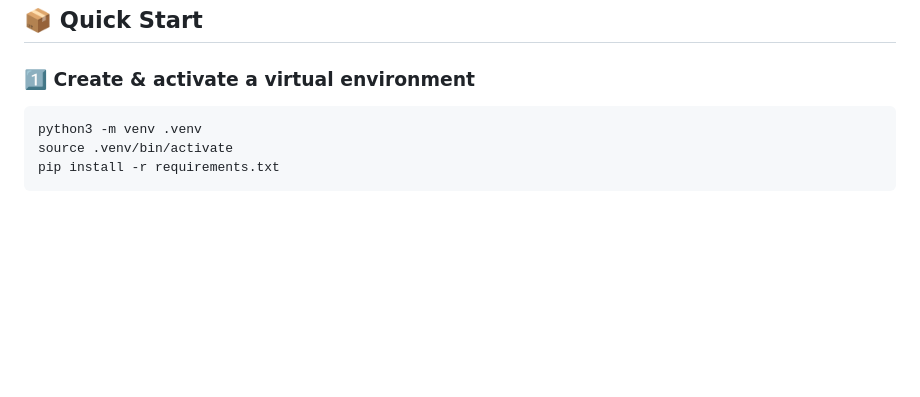
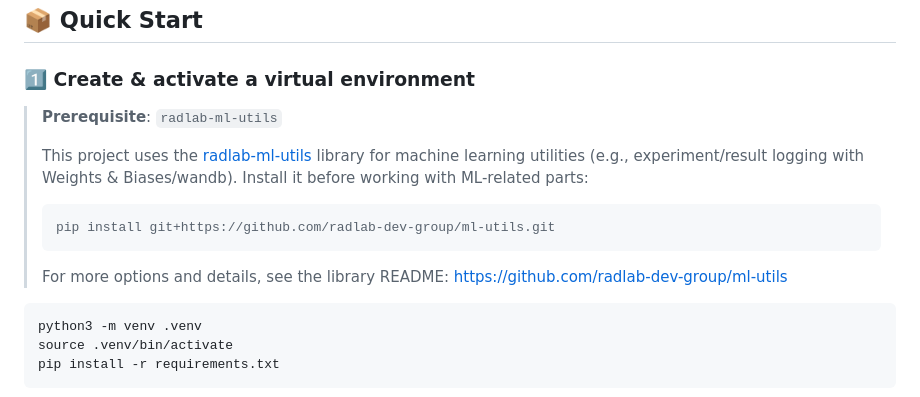
Before and after one commit to radlab-dev-group/llm-router, a Markdown page: README.md, the part around the change. Drawn GitHub-style; blank space fills up the shorter version.

````diff
--- a/README.md
+++ b/README.md
@@ -27,6 +27,22 @@ allowing your application to talk to any supported LLM through a single, consist
 ## 📦 Quick Start
 
 ### 1️⃣ Create & activate a virtual environment
+
+
+> **Prerequisite**: `radlab-ml-utils`
+>
+> This project uses the
+> [radlab-ml-utils](https://github.com/radlab-dev-group/ml-utils)
+> library for machine learning utilities
+> (e.g., experiment/result logging with Weights & Biases/wandb).
+> Install it before working with ML-related parts:
+>
+> ```bash
+> pip install git+https://github.com/radlab-dev-group/ml-utils.git
+> ```
+>
+> For more options and details, see the library README:
+> https://github.com/radlab-dev-group/ml-utils
 
 ```shell script
 python3 -m venv .venv
````
